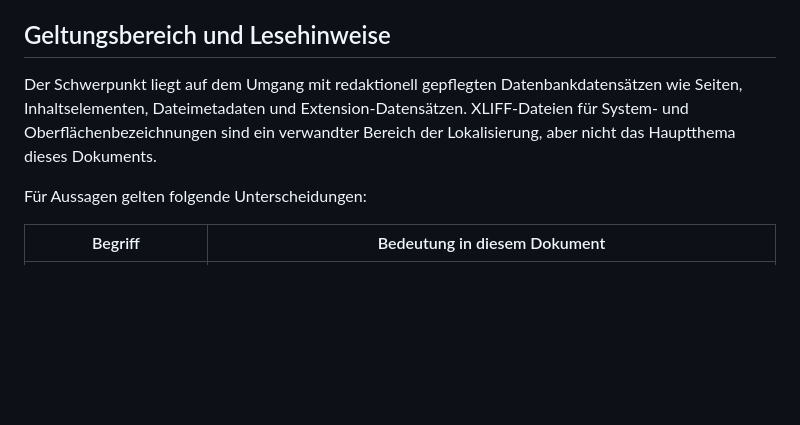
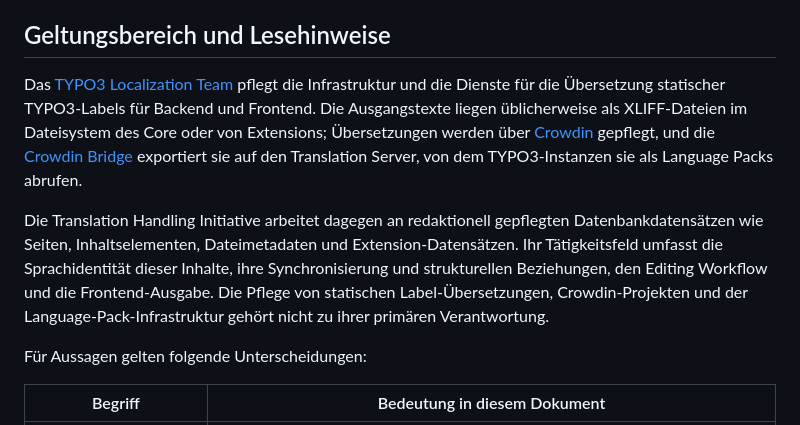
Before and after one commit to t3thi/Documentation, a Markdown page: MeetingMinutes/current-state.de.md, the part around the change. Drawn GitHub-style; blank space fills up the shorter version.

```diff
--- a/MeetingMinutes/current-state.de.md
+++ b/MeetingMinutes/current-state.de.md
@@ -16,7 +16,9 @@ Das Dokument ist keine Chronologie der Sitzungen, keine Patch-Liste, kein eigens
 
 ## Geltungsbereich und Lesehinweise
 
-Der Schwerpunkt liegt auf dem Umgang mit redaktionell gepflegten Datenbankdatensätzen wie Seiten, Inhaltselementen, Dateimetadaten und Extension-Datensätzen. XLIFF-Dateien für System- und Oberflächenbezeichnungen sind ein verwandter Bereich der Lokalisierung, aber nicht das Hauptthema dieses Dokuments.
+Das [TYPO3 Localization Team](https://typo3.community/contribute/teams-committees/localization) pflegt die Infrastruktur und die Dienste für die Übersetzung statischer TYPO3-Labels für Backend und Frontend. Die Ausgangstexte liegen üblicherweise als XLIFF-Dateien im Dateisystem des Core oder von Extensions; Übersetzungen werden über [Crowdin](https://crowdin.com/) gepflegt, und die [Crowdin Bridge](https://github.com/TYPO3/crowdin-bridge) exportiert sie auf den Translation Server, von dem TYPO3-Instanzen sie als Language Packs abrufen.
+
+Die Translation Handling Initiative arbeitet dagegen an redaktionell gepflegten Datenbankdatensätzen wie Seiten, Inhaltselementen, Dateimetadaten und Extension-Datensätzen. Ihr Tätigkeitsfeld umfasst die Sprachidentität dieser Inhalte, ihre Synchronisierung und strukturellen Beziehungen, den Editing Workflow und die Frontend-Ausgabe. Die Pflege von statischen Label-Übersetzungen, Crowdin-Projekten und der Language-Pack-Infrastruktur gehört nicht zu ihrer primären Verantwortung.
 
 Für Aussagen gelten folgende Unterscheidungen:
 
```
Also changed, not shown: MeetingMinutes/current-state-maintenance.md (+4 -0 lines), MeetingMinutes/current-state.md (+3 -1 lines).
